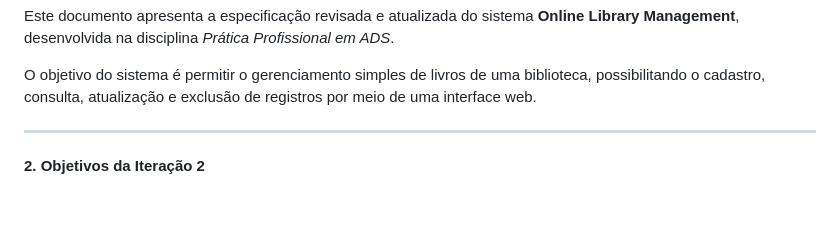
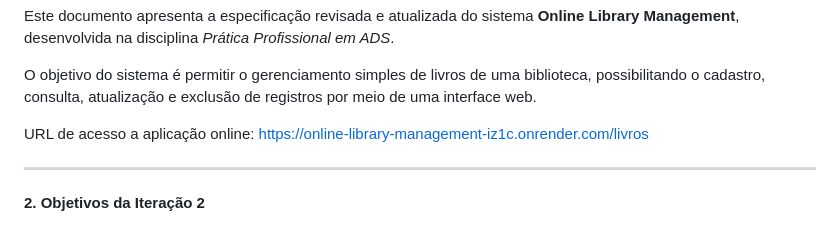
Before and after one commit to BrunoChagas78/online-library-management, a Markdown page: README.md, the part around the change. Drawn GitHub-style; blank space fills up the shorter version.

Commit message:
Add online access URL to README
Added URL for online access to the application.

```diff
--- a/README.md
+++ b/README.md
@@ -4,6 +4,8 @@
 Este documento apresenta a especificação revisada e atualizada do sistema **Online Library Management**, desenvolvida na disciplina *Prática Profissional em ADS*.
 
 O objetivo do sistema é permitir o gerenciamento simples de livros de uma biblioteca, possibilitando o cadastro, consulta, atualização e exclusão de registros por meio de uma interface web.
+
+URL de acesso a aplicação online: https://online-library-management-iz1c.onrender.com/livros
 
 ---
 
```
